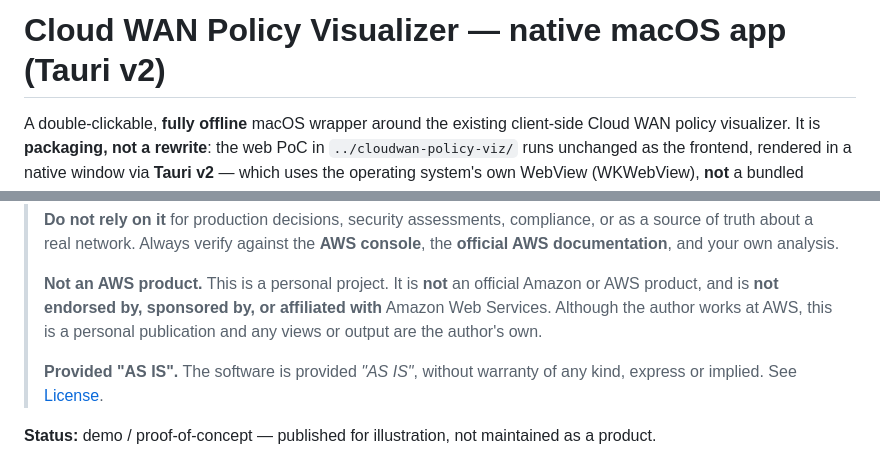
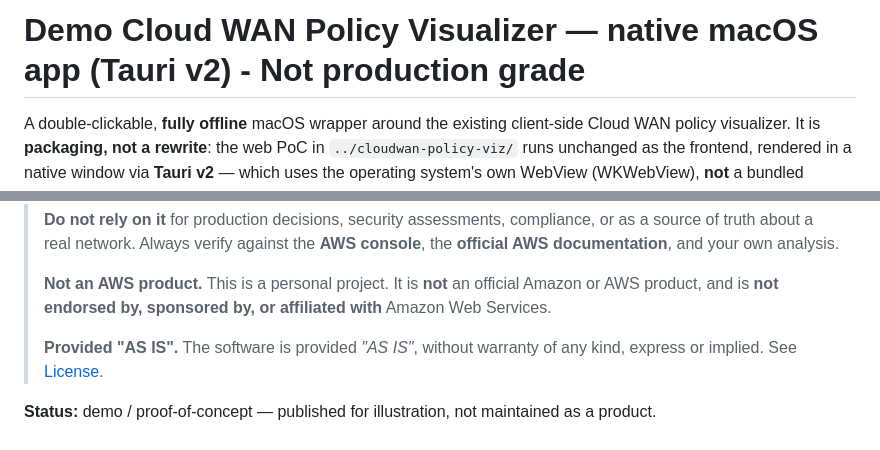
Before and after one commit to josejuhala/cloudwan-visualisation-demo, a Markdown page: README.md, 2 parts joined by grey strips. Drawn GitHub-style.

```diff
--- a/README.md
+++ b/README.md
@@ -1,4 +1,4 @@
-# Cloud WAN Policy Visualizer — native macOS app (Tauri v2)
+# Demo Cloud WAN Policy Visualizer — native macOS app (Tauri v2) - Not production grade
 
 A double-clickable, **fully offline** macOS wrapper around the existing client-side
 Cloud WAN policy visualizer. It is **packaging, not a rewrite**: the web PoC in
@@ -33,8 +33,7 @@ mode (the web build stays simulation-only).
 >
 > **Not an AWS product.** This is a personal project. It is **not** an official
 > Amazon or AWS product, and is **not endorsed by, sponsored by, or affiliated
-> with** Amazon Web Services. Although the author works at AWS, this is a personal
-> publication and any views or output are the author's own.
+> with** Amazon Web Services.
 >
 > **Provided "AS IS".** The software is provided *"AS IS"*, without warranty of any
 > kind, express or implied. See [License](#license).
```
